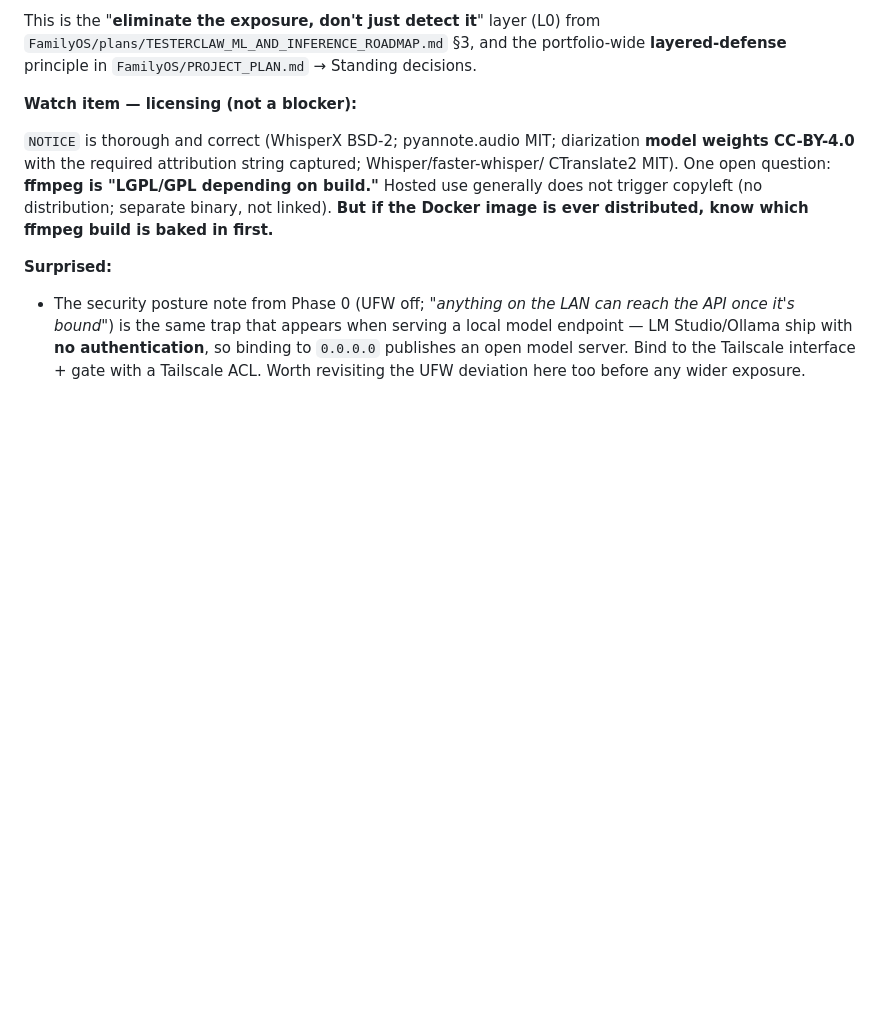
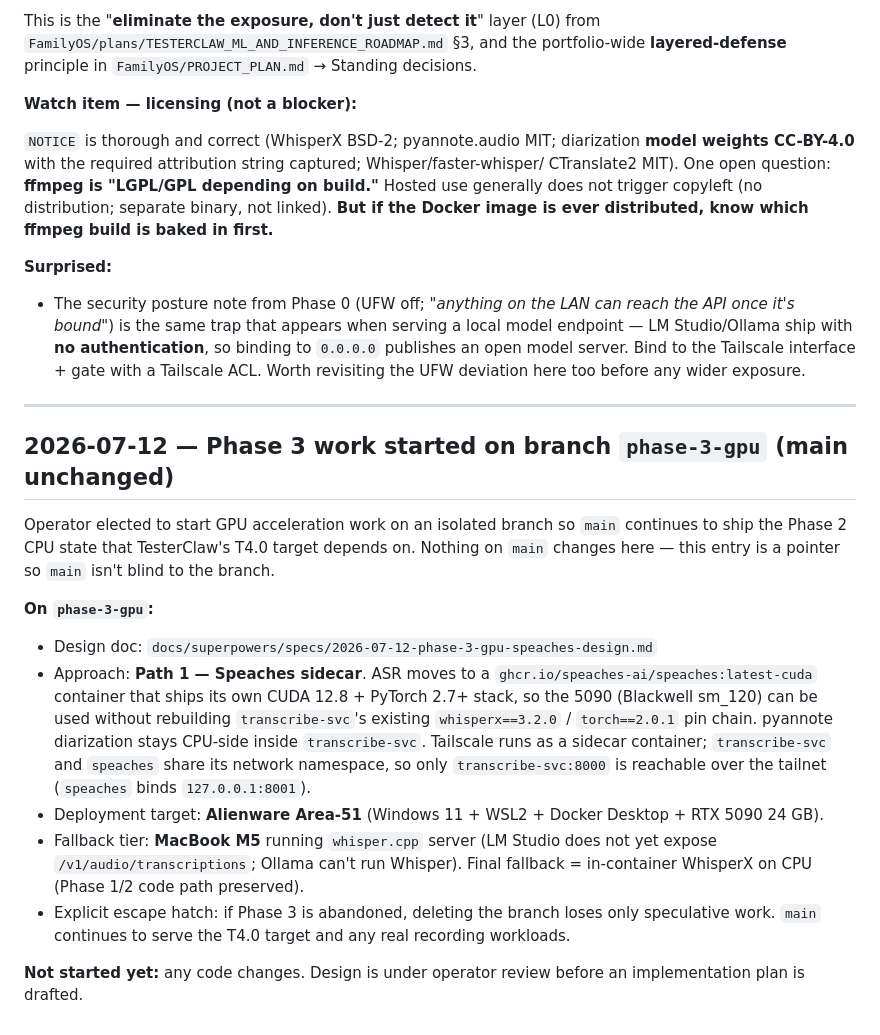
Before and after one commit to wags878/transcriberproject, a Markdown page: docs/STATUS.md, the part around the change. GitHub-like rendering; blank space fills up the shorter version.

Commit message:
Status: pointer to phase-3-gpu branch (main unchanged)
Records that Phase 3 GPU acceleration work is underway on branch
phase-3-gpu, with design doc at
docs/superpowers/specs/2026-07-12-phase-3-gpu-speaches-design.md.
main continues to ship Phase 2 CPU state for the TesterClaw T4.0
target — no code changes on main.

Co-Authored-By: Claude Opus 4.7 (1M context) <noreply@anthropic.com>

```diff
--- a/docs/STATUS.md
+++ b/docs/STATUS.md
@@ -224,3 +224,29 @@ the Docker image is ever distributed, know which ffmpeg build is baked in first.
   LM Studio/Ollama ship with **no authentication**, so binding to `0.0.0.0` publishes an open
   model server. Bind to the Tailscale interface + gate with a Tailscale ACL. Worth revisiting
   the UFW deviation here too before any wider exposure.
+
+---
+
+## 2026-07-12 — Phase 3 work started on branch `phase-3-gpu` (main unchanged)
+
+Operator elected to start GPU acceleration work on an isolated branch so `main` continues
+to ship the Phase 2 CPU state that TesterClaw's T4.0 target depends on. Nothing on `main`
+changes here — this entry is a pointer so `main` isn't blind to the branch.
+
+**On `phase-3-gpu`:**
+- Design doc: `docs/superpowers/specs/2026-07-12-phase-3-gpu-speaches-design.md`
+- Approach: **Path 1 — Speaches sidecar**. ASR moves to a `ghcr.io/speaches-ai/speaches:latest-cuda`
+  container that ships its own CUDA 12.8 + PyTorch 2.7+ stack, so the 5090 (Blackwell sm_120)
+  can be used without rebuilding `transcribe-svc`'s existing `whisperx==3.2.0` / `torch==2.0.1`
+  pin chain. pyannote diarization stays CPU-side inside `transcribe-svc`. Tailscale runs as a
+  sidecar container; `transcribe-svc` and `speaches` share its network namespace, so only
+  `transcribe-svc:8000` is reachable over the tailnet (`speaches` binds `127.0.0.1:8001`).
+- Deployment target: **Alienware Area-51** (Windows 11 + WSL2 + Docker Desktop + RTX 5090 24 GB).
+- Fallback tier: **MacBook M5** running `whisper.cpp` server (LM Studio does not yet expose
+  `/v1/audio/transcriptions`; Ollama can't run Whisper). Final fallback = in-container WhisperX
+  on CPU (Phase 1/2 code path preserved).
+- Explicit escape hatch: if Phase 3 is abandoned, deleting the branch loses only speculative
+  work. `main` continues to serve the T4.0 target and any real recording workloads.
+
+**Not started yet:** any code changes. Design is under operator review before an
+implementation plan is drafted.
```
